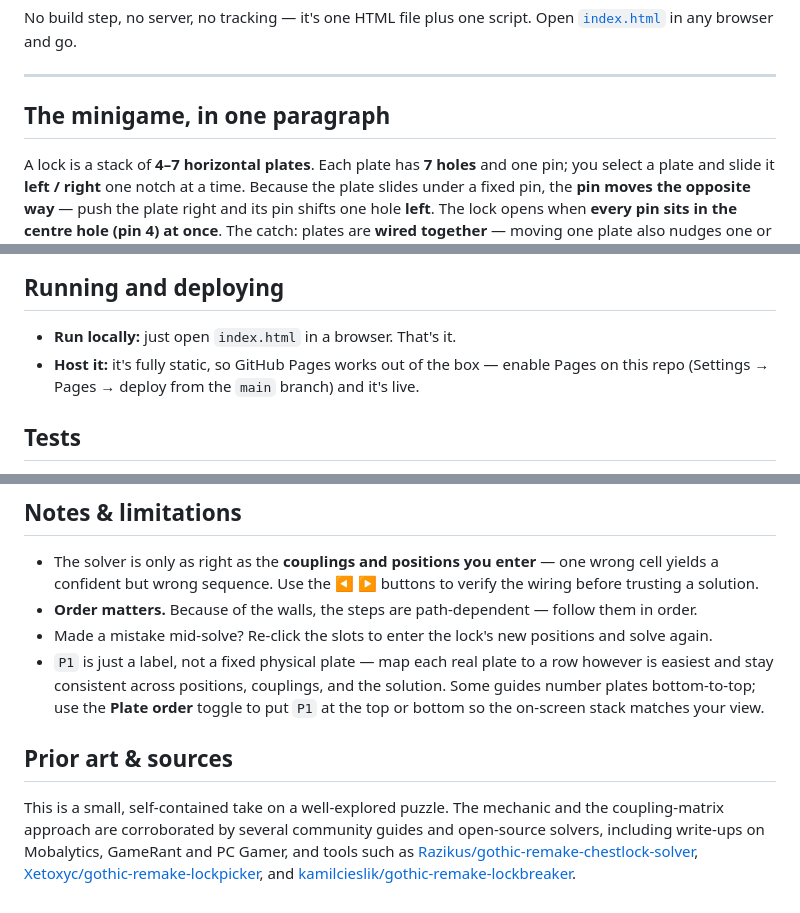
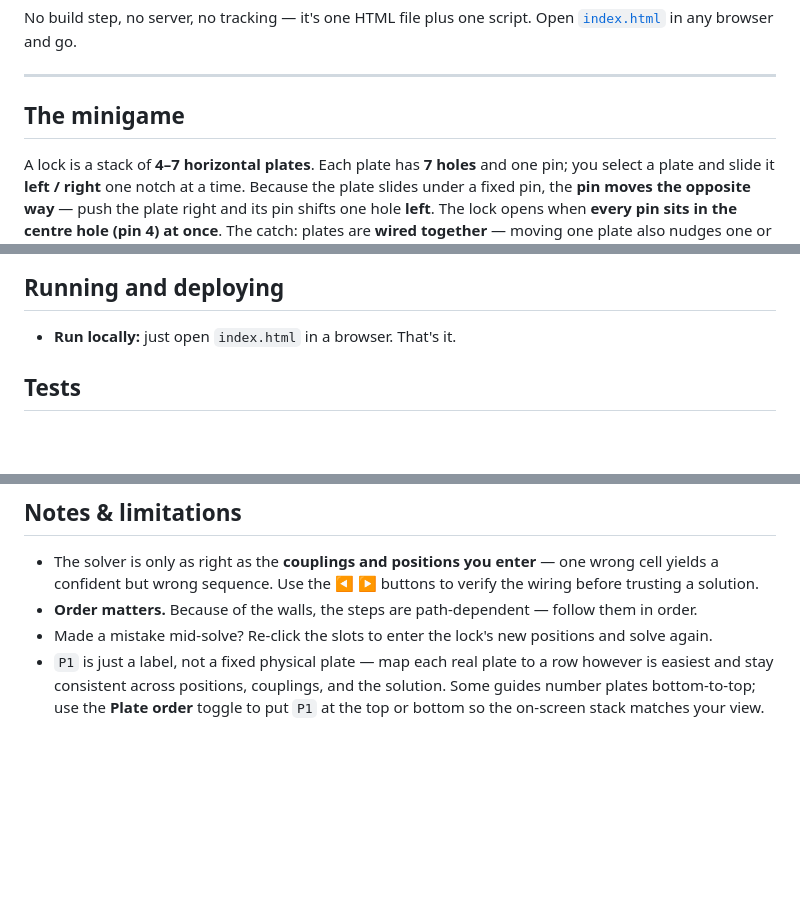
Before and after one commit to dbeckett93/Gothic_1_Remake_Lockpick_Solver, a Markdown page: README.md, 3 parts joined by grey strips. Drawn GitHub-style; blank space fills up the shorter version.

Commit message:
Trim README: rename heading, drop deploy bullet and prior-art section

```diff
--- a/README.md
+++ b/README.md
@@ -9,7 +9,7 @@ No build step, no server, no tracking — it's one HTML file plus one script. Op
 
 ---
 
-## The minigame, in one paragraph
+## The minigame
 
 A lock is a stack of **4–7 horizontal plates**. Each plate has **7 holes** and one pin; you
 select a plate and slide it **left / right** one notch at a time. Because the plate slides under a
@@ -68,8 +68,6 @@ Everything lives in [`solver.js`](solver.js) (pure logic, no DOM) and [`index.ht
 ## Running and deploying
 
 - **Run locally:** just open `index.html` in a browser. That's it.
-- **Host it:** it's fully static, so GitHub Pages works out of the box — enable Pages on this repo
-  (Settings → Pages → deploy from the `main` branch) and it's live.
 
 ## Tests
 
@@ -88,12 +86,3 @@ trials, and an `N=7` performance check). A green `RESULT: PASS …` line at the
   easiest and stay consistent across positions, couplings, and the solution. Some guides number
   plates bottom‑to‑top; use the **Plate order** toggle to put `P1` at the top or bottom so the
   on‑screen stack matches your view.
-
-## Prior art & sources
-
-This is a small, self‑contained take on a well‑explored puzzle. The mechanic and the
-coupling‑matrix approach are corroborated by several community guides and open‑source solvers,
-including write‑ups on Mobalytics, GameRant and PC Gamer, and tools such as
-[Razikus/gothic-remake-chestlock-solver](https://github.com/Razikus/gothic-remake-chestlock-solver),
-[Xetoxyc/gothic-remake-lockpicker](https://github.com/Xetoxyc/gothic-remake-lockpicker), and
-[kamilcieslik/gothic-remake-lockbreaker](https://github.com/kamilcieslik/gothic-remake-lockbreaker).
```
